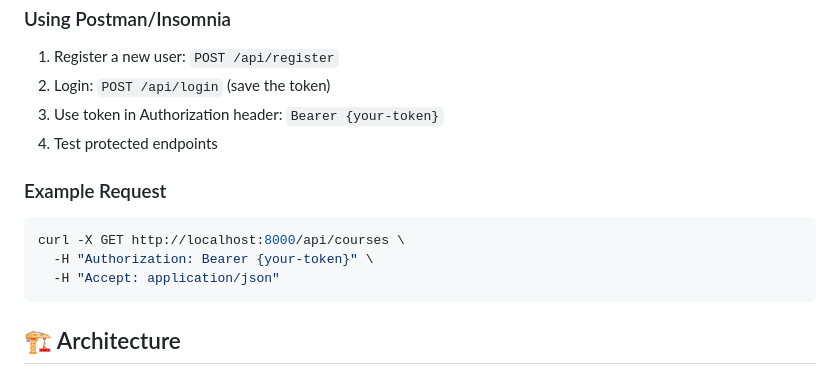
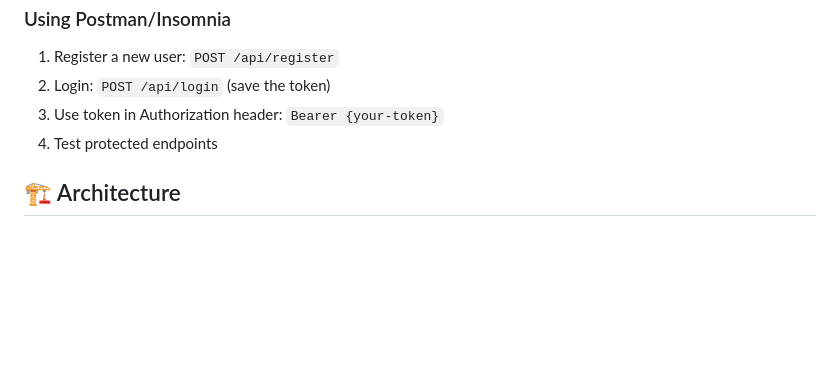
Before and after one commit to amirshahzadmcs/knowledgecity, a Markdown page: README.md, the part around the change printed below. Rendered like a GitHub page; blank space fills up the shorter version.

````diff
--- a/README.md
+++ b/README.md
@@ -143,13 +143,6 @@ php artisan migrate:fresh --seed
 3. Use token in Authorization header: `Bearer {your-token}`
 4. Test protected endpoints
 
-### Example Request
-```bash
-curl -X GET http://localhost:8000/api/courses \
-  -H "Authorization: Bearer {your-token}" \
-  -H "Accept: application/json"
-```
-
 ## 🏗️ Architecture
 
 ### Current Implementation
````
Also changed, not shown: other parts of README.md (+0 -47 lines).
